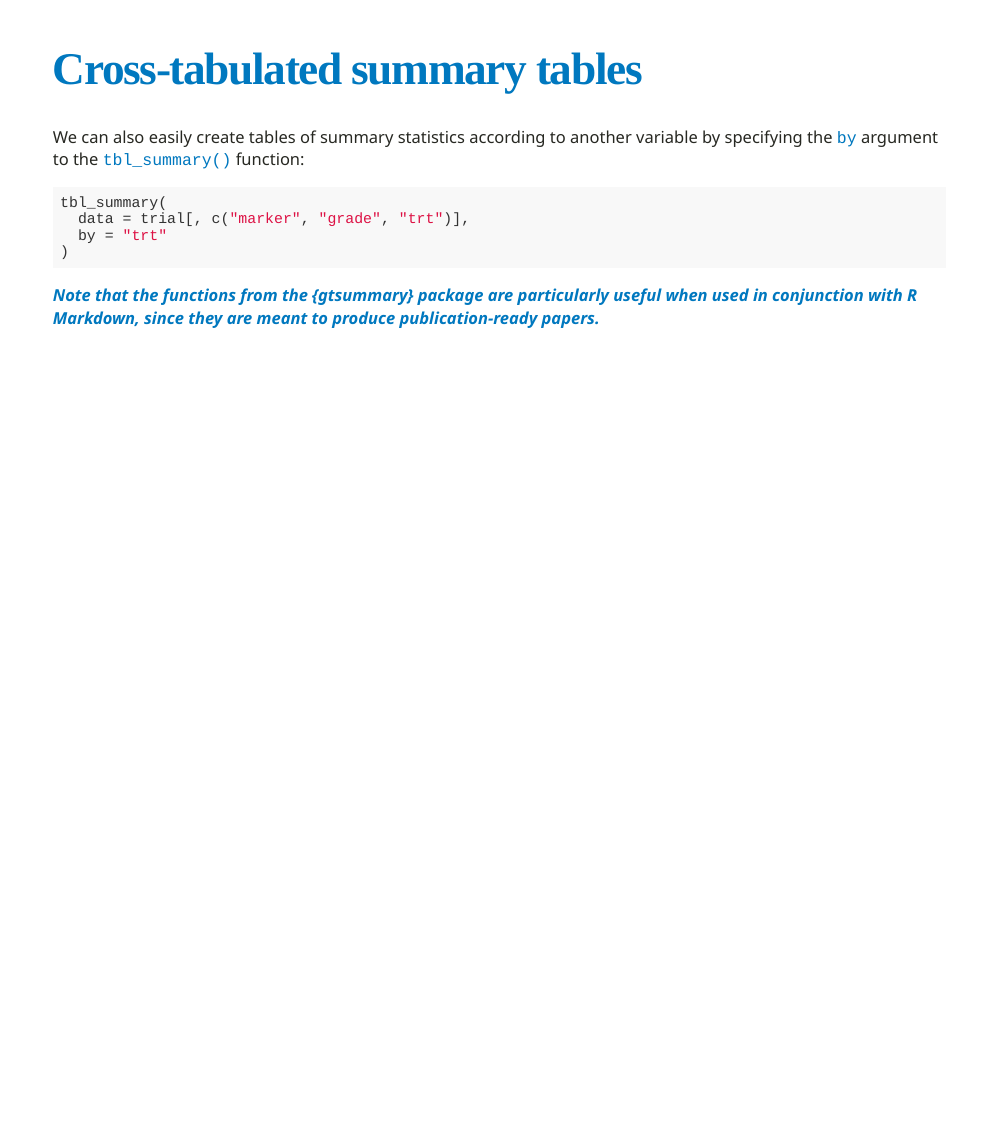
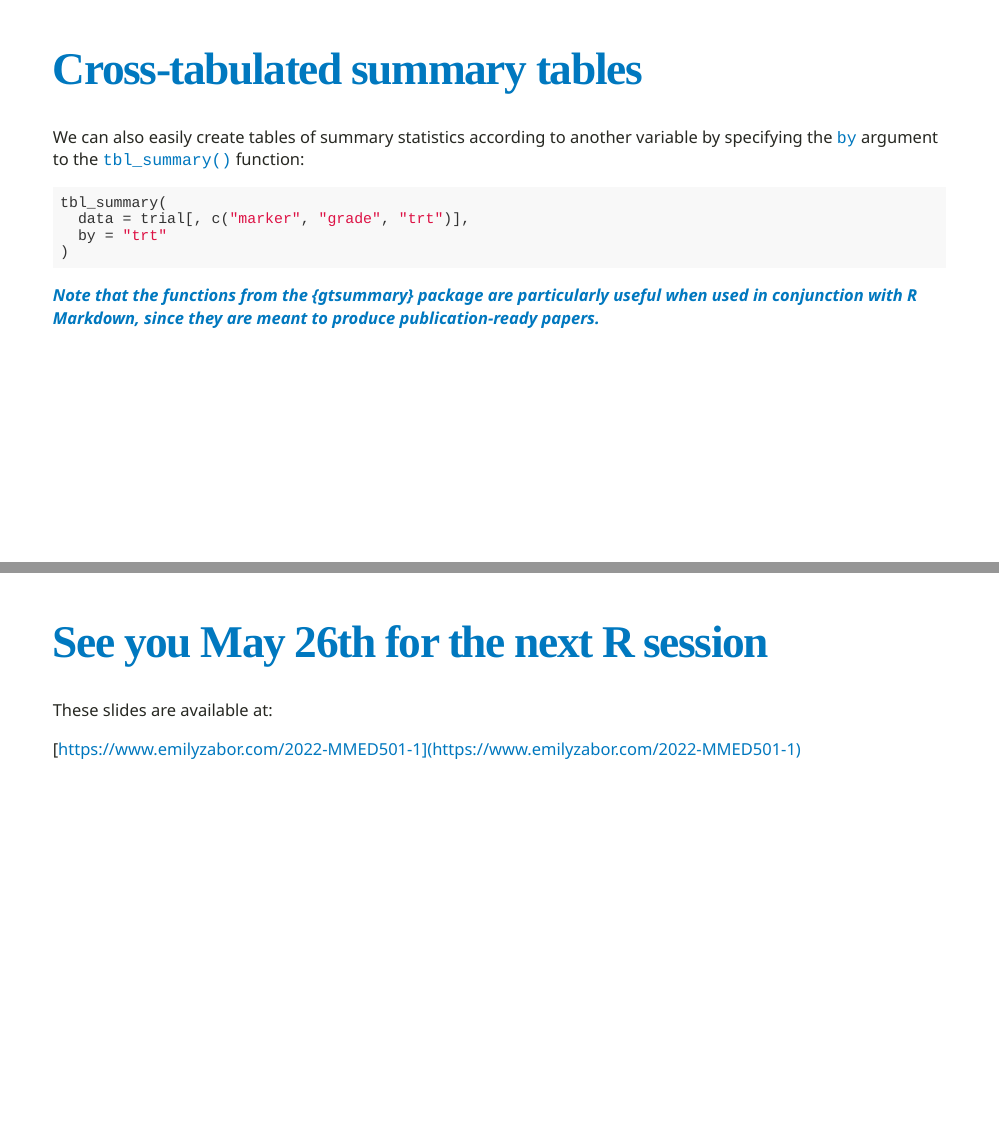
Before and after one commit to zabore/2022-MMED501-1, an R Markdown document (index.Rmd): page 62 of 62 before the commit and pages 62 and 63 of 63 after it, the two joined at a grey line. Rendered offline with R 4.5, knitr and Pandoc, with nearby package versions; the code chunks are not run, so their results and figures are left out; the slides are laid out offline by our stand-in for remark.js, each with all of its steps uncovered, in fonts that may differ from those the slides ask for, and without slide numbers, shadows or browser add-ons; a font, style sheet, LaTeX package, included part or bibliography that could not be used is replaced or left out.

Commit message:
adding a final slide

````diff
--- a/index.Rmd
+++ b/index.Rmd
@@ -121,3 +121,12 @@ Joined the Department of Quantitative Health Sciences & Taussig Cancer Institute
 ---
 ```{r child='06-descriptive-stats.Rmd'}
 ```
+
+---
+# See you May 26th for the next R session
+
+.xxlarge[
+These slides are available at:
+
+[https://www.emilyzabor.com/2022-MMED501-1](https://www.emilyzabor.com/2022-MMED501-1)
+]
````
Also changed, not shown: index.html.
